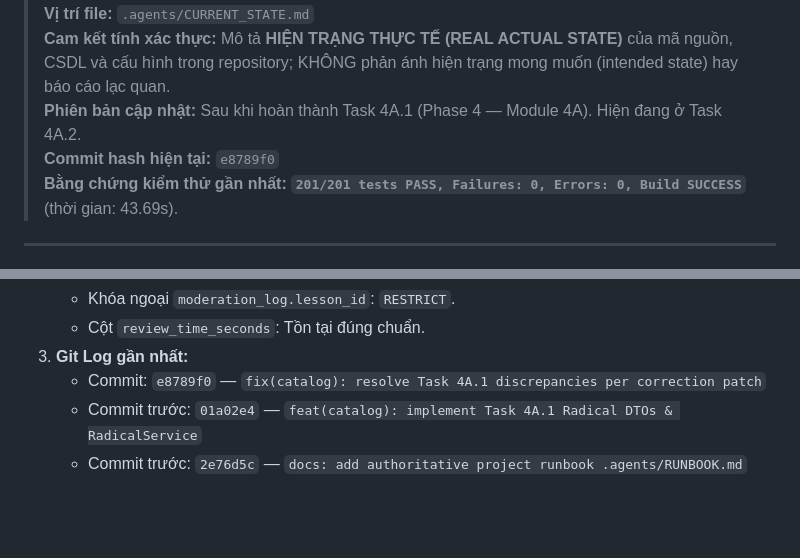
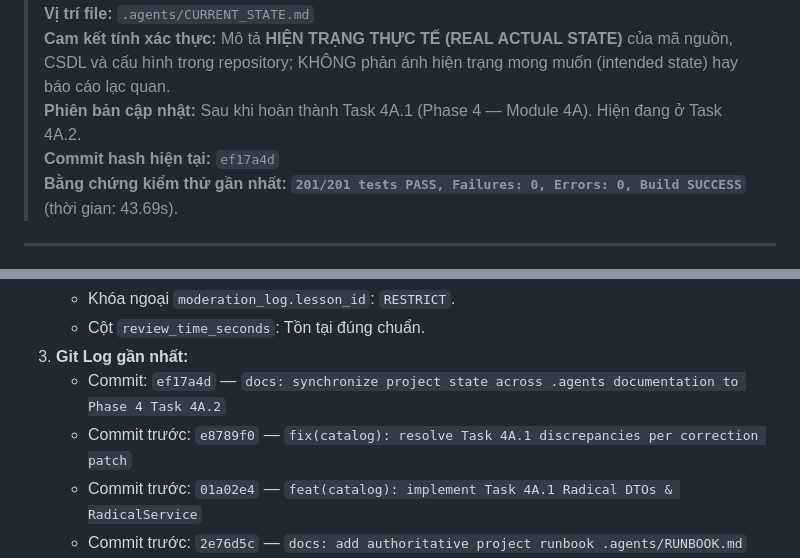
Before and after one commit to khoadzsieucapvippro/btlm, a Markdown page: .agents/CURRENT_STATE.md, 2 parts joined by grey strips. Drawn GitHub-style; blank space fills up the shorter version.

Commit message:
docs: finalize CURRENT_STATE.md commit reference

```diff
--- a/.agents/CURRENT_STATE.md
+++ b/.agents/CURRENT_STATE.md
@@ -5,7 +5,7 @@
 > **Vị trí file:** `.agents/CURRENT_STATE.md`
 > **Cam kết tính xác thực:** Mô tả **HIỆN TRẠNG THỰC TẾ (REAL ACTUAL STATE)** của mã nguồn, CSDL và cấu hình trong repository; KHÔNG phản ánh hiện trạng mong muốn (intended state) hay báo cáo lạc quan.
 > **Phiên bản cập nhật:** Sau khi hoàn thành Task 4A.1 (Phase 4 — Module 4A). Hiện đang ở Task 4A.2.
-> **Commit hash hiện tại:** `e8789f0`
+> **Commit hash hiện tại:** `ef17a4d`
 > **Bằng chứng kiểm thử gần nhất:** **`201/201 tests PASS, Failures: 0, Errors: 0, Build SUCCESS`** (thời gian: 43.69s).
 
 ---
@@ -340,7 +340,8 @@ Công bố giao diện REST API chính thức cho học viên tra cứu danh m
    * Khóa ngoại `moderation_log.lesson_id`: `RESTRICT`.
    * Cột `review_time_seconds`: Tồn tại đúng chuẩn.
 3. **Git Log gần nhất:**
-   * Commit: `e8789f0` — `fix(catalog): resolve Task 4A.1 discrepancies per correction patch`
+   * Commit: `ef17a4d` — `docs: synchronize project state across .agents documentation to Phase 4 Task 4A.2`
+   * Commit trước: `e8789f0` — `fix(catalog): resolve Task 4A.1 discrepancies per correction patch`
    * Commit trước: `01a02e4` — `feat(catalog): implement Task 4A.1 Radical DTOs & RadicalService`
    * Commit trước: `2e76d5c` — `docs: add authoritative project runbook .agents/RUNBOOK.md`
    * Trạng thái: `working tree clean`.
```
